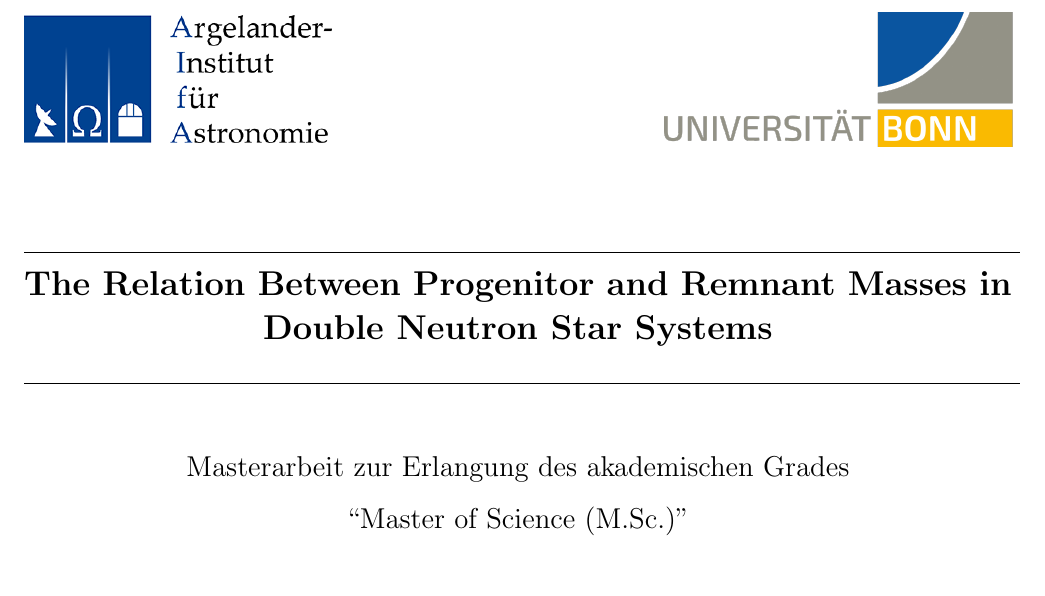
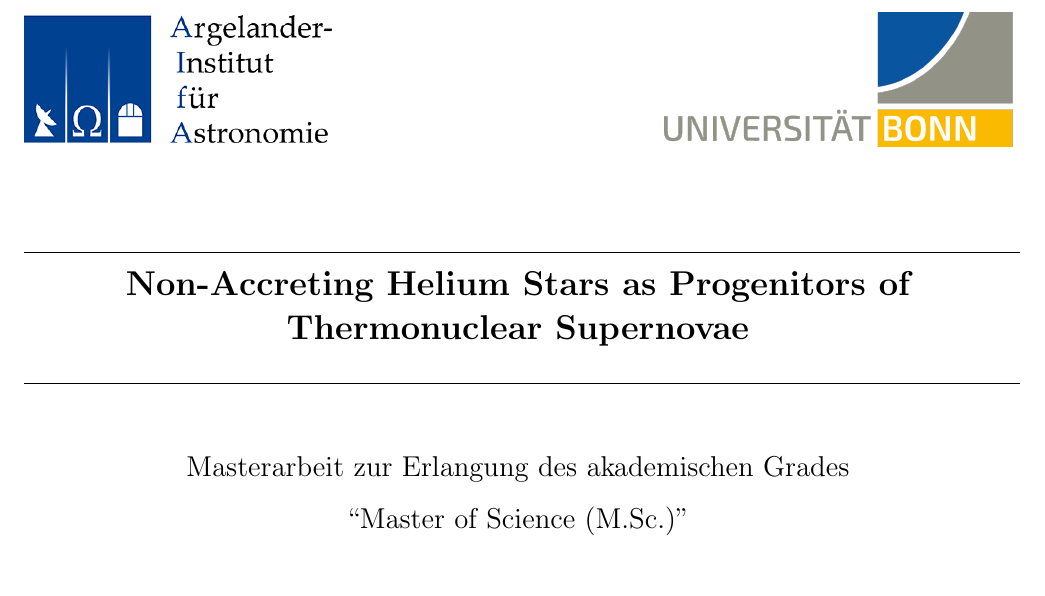
Before and after one commit to schanlar/MSc-Thesis, a LaTeX thesis (main/thesis_msc.tex): part of page 1 of 46, cut at the place of the change. Compiled offline with pdfLaTeX.

Commit message:
Title update

```diff
--- a/main/thesis_msc.tex
+++ b/main/thesis_msc.tex
@@ -27,7 +27,8 @@
 
 % BASIC THESIS INFORMATION
 %\def\title{Ultra-stripped Supernovae And Their Role On The Formation of Double Neutron Star Binary Systems}
-\def\title{The Relation Between Progenitor and Remnant Masses in Double Neutron Star Systems}
+%\def\title{The Relation Between Progenitor and Remnant Masses in Double Neutron Star Systems}
+\def\title{Non-Accreting Helium Stars as Progenitors of Thermonuclear Supernovae}
 \def\thesisauthor{Savvas Chanlaridis}
 
 % commands below work only for twoside option of \documentclass
```
Also changed, not shown: main/thesis_msc.pdf, 2 other files.
